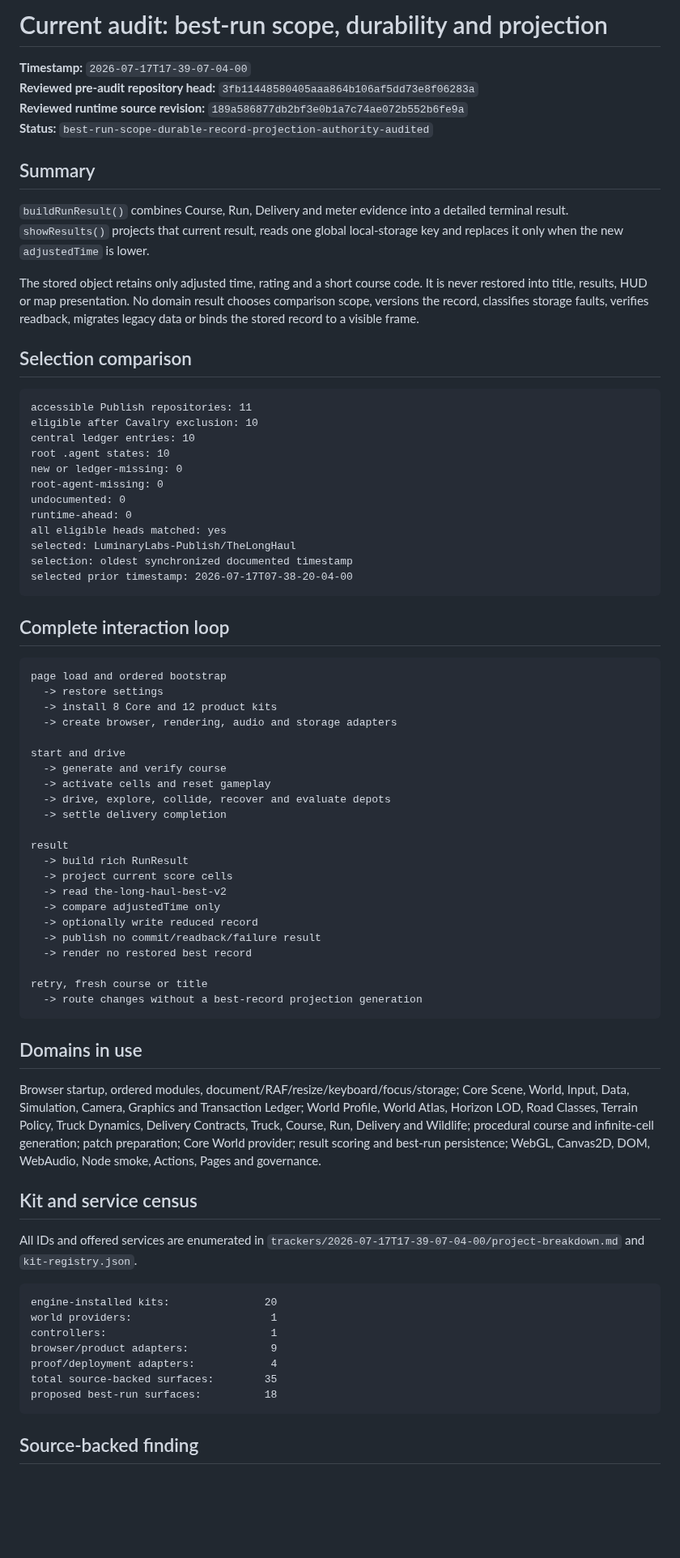
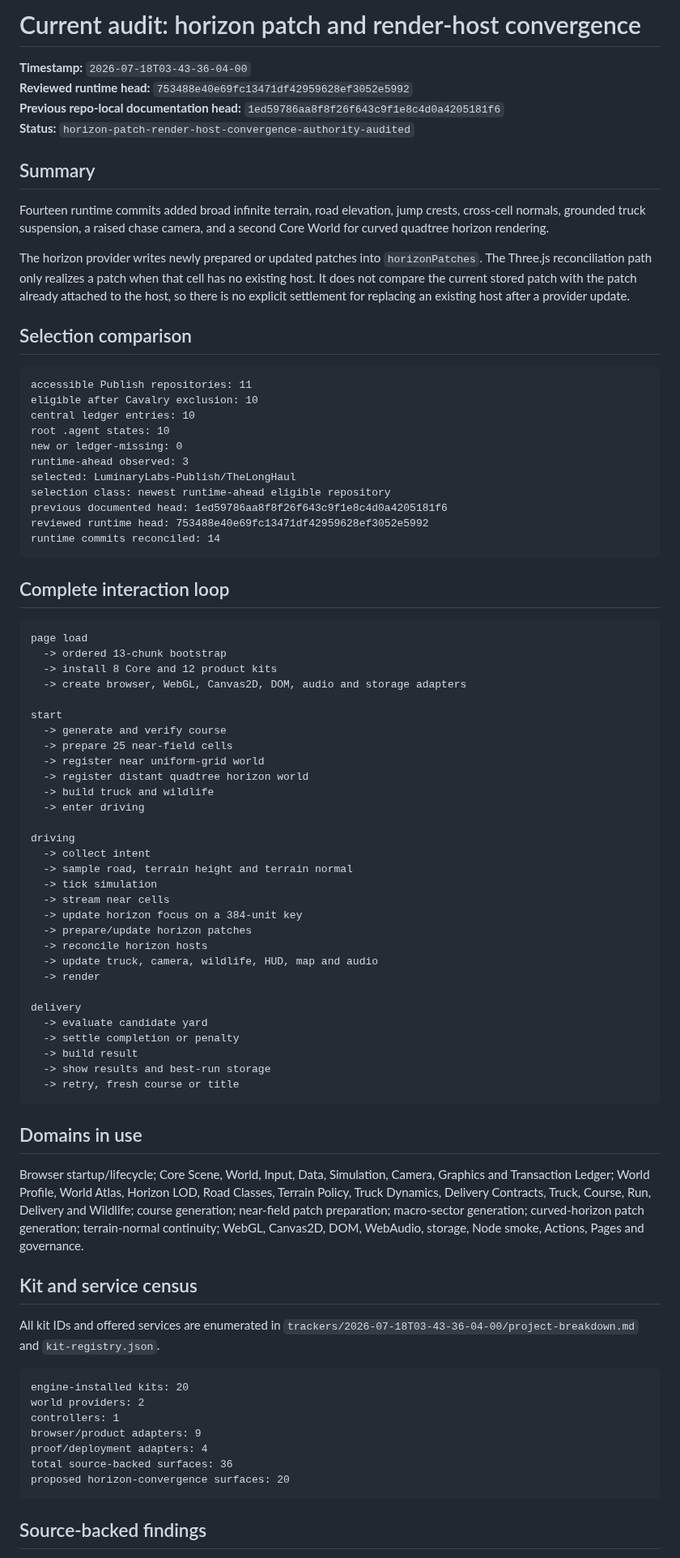
Before and after one commit to LuminaryLabs-Publish/TheLongHaul, a Markdown page: .agent/current-audit.md, the part around one of its changes. Shown at 81% size. Drawn GitHub-style; blank space fills up the shorter version.

Commit message:
docs(agent): refresh current horizon audit

````diff
--- a/.agent/current-audit.md
+++ b/.agent/current-audit.md
@@ -1,15 +1,15 @@
-# Current audit: best-run scope, durability and projection
+# Current audit: horizon patch and render-host convergence
 
-**Timestamp:** `2026-07-17T17-39-07-04-00`
-**Reviewed pre-audit repository head:** `3fb11448580405aaa864b106af5dd73e8f06283a`
-**Reviewed runtime source revision:** `189a586877db2bf3e0b1a7c74ae072b552b6fe9a`
-**Status:** `best-run-scope-durable-record-projection-authority-audited`
+**Timestamp:** `2026-07-18T03-43-36-04-00`
+**Reviewed runtime head:** `753488e40e69fc13471df42959628ef3052e5992`
+**Previous repo-local documentation head:** `1ed59786aa8f8f26f643c9f1e8c4d0a4205181f6`
+**Status:** `horizon-patch-render-host-convergence-authority-audited`
 
 ## Summary
 
-`buildRunResult()` combines Course, Run, Delivery and meter evidence into a detailed terminal result. `showResults()` projects that current result, reads one global local-storage key and replaces it only when the new `adjustedTime` is lower.
+Fourteen runtime commits added broad infinite terrain, road elevation, jump crests, cross-cell normals, grounded truck suspension, a raised chase camera, and a second Core World for curved quadtree horizon rendering.
 
-The stored object retains only adjusted time, rating and a short course code. It is never restored into title, results, HUD or map presentation. No domain result chooses comparison scope, versions the record, classifies storage faults, verifies readback, migrates legacy data or binds the stored record to a visible frame.
+The horizon provider writes newly prepared or updated patches into `horizonPatches`. The Three.js reconciliation path only realizes a patch when that cell has no existing host. It does not compare the current stored patch with the patch already attached to the host, so there is no explicit settlement for replacing an existing host after a provider update.
 
 ## Selection comparison
 
@@ -19,59 +19,66 @@ eligible after Cavalry exclusion: 10
 central ledger entries: 10
 root .agent states: 10
 new or ledger-missing: 0
-root-agent-missing: 0
-undocumented: 0
-runtime-ahead: 0
-all eligible heads matched: yes
+runtime-ahead observed: 3
 selected: LuminaryLabs-Publish/TheLongHaul
-selection: oldest synchronized documented timestamp
-selected prior timestamp: 2026-07-17T07-38-20-04-00
+selection class: newest runtime-ahead eligible repository
+previous documented head: 1ed59786aa8f8f26f643c9f1e8c4d0a4205181f6
+reviewed runtime head: 753488e40e69fc13471df42959628ef3052e5992
+runtime commits reconciled: 14
 ```
 
 ## Complete interaction loop
 
 ```txt
-page load and ordered bootstrap
-  -> restore settings
+page load
+  -> ordered 13-chunk bootstrap
   -> install 8 Core and 12 product kits
-  -> create browser, rendering, audio and storage adapters
+  -> create browser, WebGL, Canvas2D, DOM, audio and storage adapters
 
-start and drive
+start
   -> generate and verify course
-  -> activate cells and reset gameplay
-  -> drive, explore, collide, recover and evaluate depots
-  -> settle delivery completion
+  -> prepare 25 near-field cells
+  -> register near uniform-grid world
+  -> register distant quadtree horizon world
+  -> build truck and wildlife
+  -> enter driving
 
-result
-  -> build rich RunResult
-  -> project current score cells
-  -> read the-long-haul-best-v2
-  -> compare adjustedTime only
-  -> optionally write reduced record
-  -> publish no commit/readback/failure result
-  -> render no restored best record
+driving
+  -> collect intent
+  -> sample road, terrain height and terrain normal
+  -> tick simulation
+  -> stream near cells
+  -> update horizon focus on a 384-unit key
+  -> prepare/update horizon patches
+  -> reconcile horizon hosts
+  -> update truck, camera, wildlife, HUD, map and audio
+  -> render
 
-retry, fresh course or title
-  -> route changes without a best-record projection generation
+delivery
+  -> evaluate candidate yard
+  -> settle completion or penalty
+  -> build result
+  -> show results and best-run storage
+  -> retry, fresh course or title
 ```
 
 ## Domains in use
 
-Browser startup, ordered modules, document/RAF/resize/keyboard/focus/storage; Core Scene, World, Input, Data, Simulation, Camera, Graphics and Transaction Ledger; World Profile, World Atlas, Horizon LOD, Road Classes, Terrain Policy, Truck Dynamics, Delivery Contracts, Truck, Course, Run, Delivery and Wildlife; procedural course and infinite-cell generation; patch preparation; Core World provider; result scoring and best-run persistence; WebGL, Canvas2D, DOM, WebAudio, Node smoke, Actions, Pages and governance.
+Browser startup/lifecycle; Core Scene, World, Input, Data, Simulation, Camera, Graphics and Transaction Ledger; World Profile, World Atlas, Horizon LOD, Road Classes, Terrain Policy, Truck Dynamics, Delivery Contracts, Truck, Course, Run, Delivery and Wildlife; course generation; near-field patch preparation; macro-sector generation; curved-horizon patch generation; terrain-normal continuity; WebGL, Canvas2D, DOM, WebAudio, storage, Node smoke, Actions, Pages and governance.
 
 ## Kit and service census
 
-All IDs and offered services are enumerated in `trackers/2026-07-17T17-39-07-04-00/project-breakdown.md` and `kit-registry.json`.
+All kit IDs and offered services are enumerated in `trackers/2026-07-18T03-43-36-04-00/project-breakdown.md` and `kit-registry.json`.
 
 ```txt
-engine-installed kits:               20
-world providers:                      1
-controllers:                          1
-browser/product adapters:             9
-proof/deployment adapters:            4
-total source-backed surfaces:        35
-proposed best-run surfaces:          18
+engine-installed kits: 20
+world providers: 2
+controllers: 1
+browser/product adapters: 9
+proof/deployment adapters: 4
+total source-backed surfaces: 36
+proposed horizon-convergence surfaces: 20
 ```
 
-## Source-backed finding
+## Source-backed findings
 
````
Also changed, not shown: other parts of .agent/current-audit.md (+21 -14 lines).
